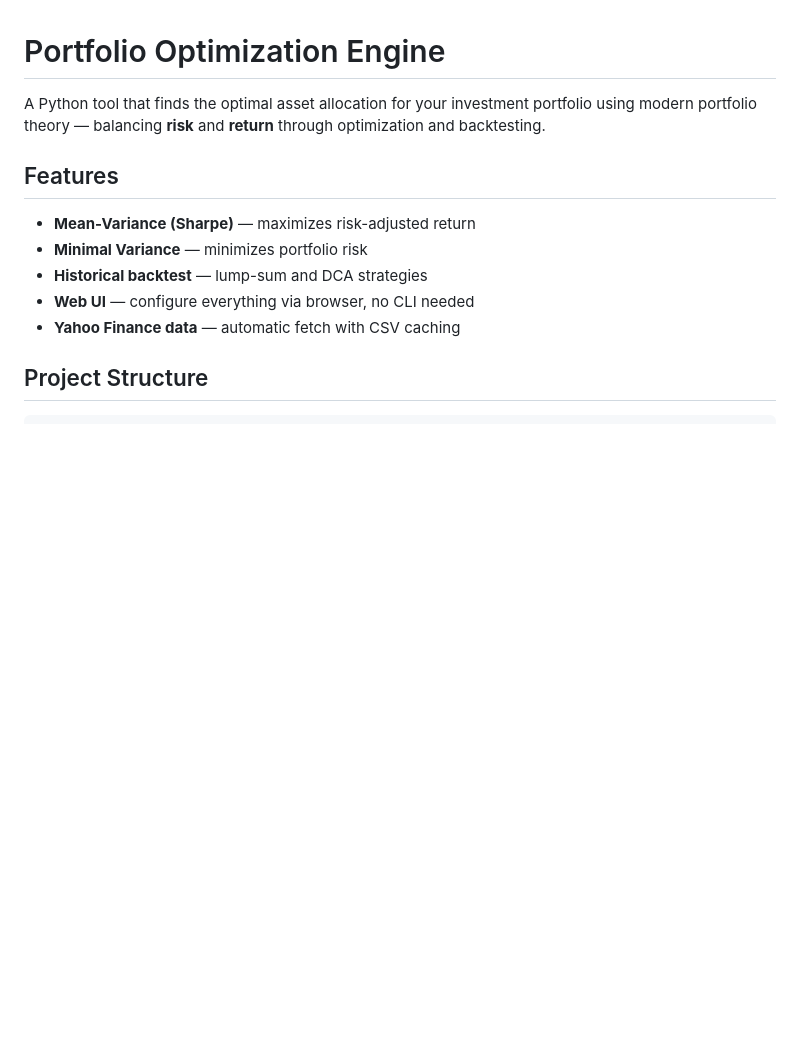
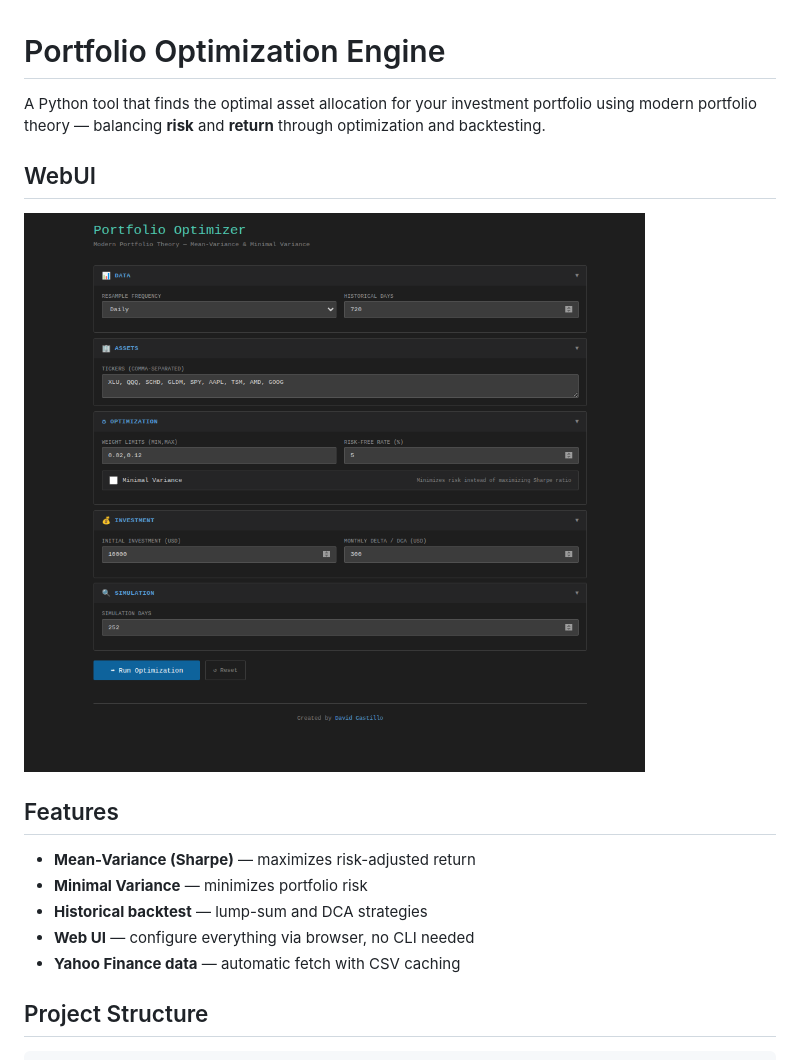
Before and after one commit to DavidCastilloAlvarado/portfolio_optimization, a Markdown page: README.md, the part around the change. GitHub-like rendering; pictures changed too: img.png (added); blank space fills up the shorter version.

Commit message:
doc: readme updated

```diff
--- a/README.md
+++ b/README.md
@@ -1,6 +1,10 @@
 # Portfolio Optimization Engine
 
 A Python tool that finds the optimal asset allocation for your investment portfolio using modern portfolio theory — balancing **risk** and **return** through optimization and backtesting.
+
+## WebUI
+
+![alt text](<img.png>)
 
 ## Features
 
```
Also changed, not shown: 1 other file.
